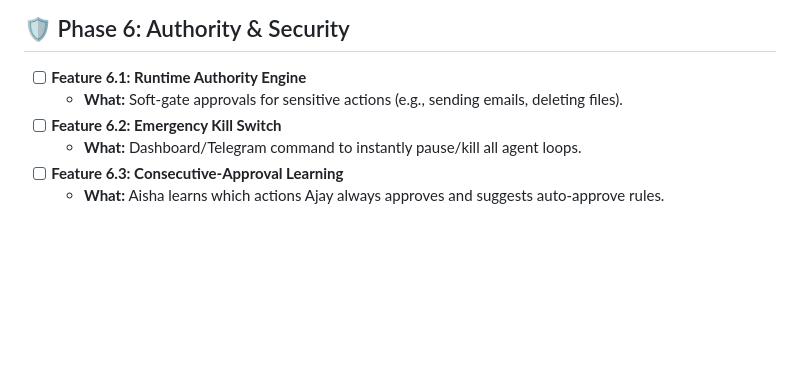
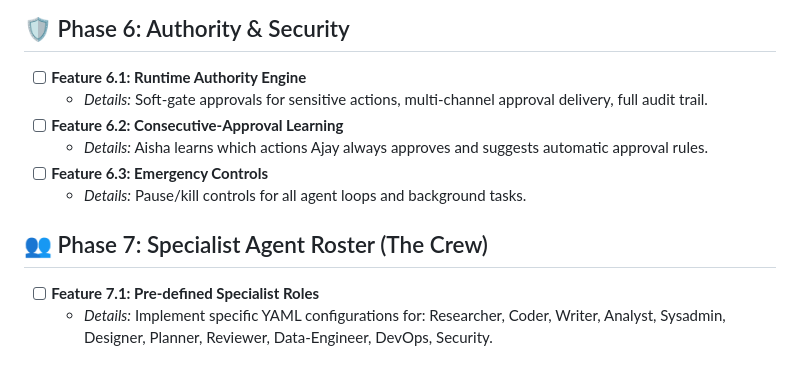
Before and after one commit to AjayBervanshi/aisha-personal-ai, a Markdown page: docs/JARVIS_UPGRADE_ROADMAP.md, the part around one of its changes. Rendered like a GitHub page; blank space fills up the shorter version.

```diff
--- a/docs/JARVIS_UPGRADE_ROADMAP.md
+++ b/docs/JARVIS_UPGRADE_ROADMAP.md
@@ -50,8 +50,12 @@ Allowing Aisha to see what Ajay is doing without being explicitly spoken to.
 
 ## 🛡️ Phase 6: Authority & Security
 - [ ] **Feature 6.1: Runtime Authority Engine**
-  - **What:** Soft-gate approvals for sensitive actions (e.g., sending emails, deleting files).
-- [ ] **Feature 6.2: Emergency Kill Switch**
-  - **What:** Dashboard/Telegram command to instantly pause/kill all agent loops.
-- [ ] **Feature 6.3: Consecutive-Approval Learning**
-  - **What:** Aisha learns which actions Ajay always approves and suggests auto-approve rules.
+  - *Details:* Soft-gate approvals for sensitive actions, multi-channel approval delivery, full audit trail.
+- [ ] **Feature 6.2: Consecutive-Approval Learning**
+  - *Details:* Aisha learns which actions Ajay always approves and suggests automatic approval rules.
+- [ ] **Feature 6.3: Emergency Controls**
+  - *Details:* Pause/kill controls for all agent loops and background tasks.
+
+## 👥 Phase 7: Specialist Agent Roster (The Crew)
+- [ ] **Feature 7.1: Pre-defined Specialist Roles**
+  - *Details:* Implement specific YAML configurations for: Researcher, Coder, Writer, Analyst, Sysadmin, Designer, Planner, Reviewer, Data-Engineer, DevOps, Security.
```
Also changed, not shown: other parts of docs/JARVIS_UPGRADE_ROADMAP.md (+32 -32 lines).
